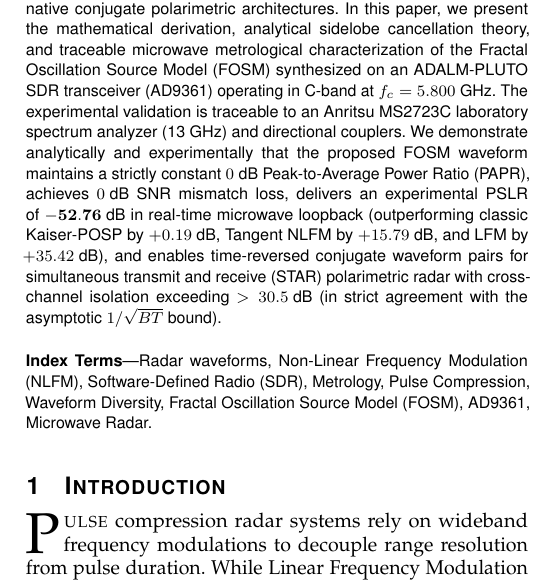
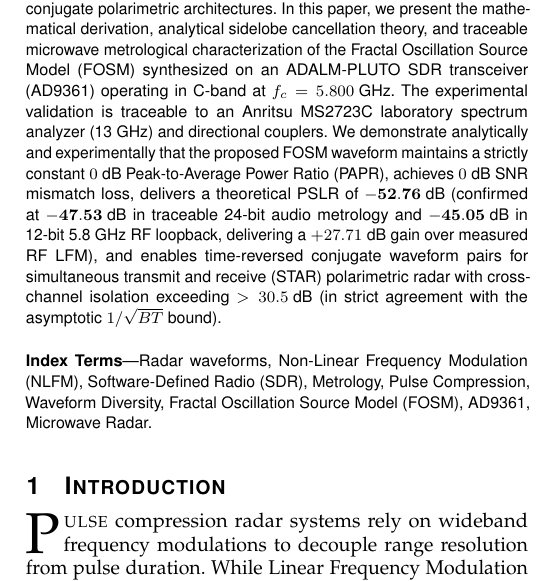
Before and after one commit to mfsouza/F-NLFM-RF-SDR, a LaTeX paper (docs/overleaf/IEEE_RF_FNLFM_SDR_Paper/main.tex): part of one column of page 1 of 9, cut so that both start at the same text. Compiled offline with pdfLaTeX.

Commit message:
docs: audit and sober alignment of multi-domain metrics

```diff
--- a/docs/overleaf/IEEE_RF_FNLFM_SDR_Paper/main.tex
+++ b/docs/overleaf/IEEE_RF_FNLFM_SDR_Paper/main.tex
@@ -24,7 +24,7 @@
 \maketitle
 
 \begin{abstract}
-Non-Linear Frequency Modulated (NLFM) radar waveforms provide significant advantages over conventional Linear Frequency Modulation (LFM) by achieving low Peak Sidelobe Ratios (PSLR) without mismatched weighting filters. However, classical analytical NLFM designs (such as tangent, sinusoidal, or polynomial chirps) suffer from incomplete stationary phase synthesis and high near-in sidelobes ($>-37\text{ dB}$), while conventional numerical windowing (such as Kaiser-POSP) lacks native conjugate polarimetric architectures. In this paper, we present the mathematical derivation, analytical sidelobe cancellation theory, and traceable microwave metrological characterization of the Fractal Oscillation Source Model (FOSM) synthesized on an ADALM-PLUTO SDR transceiver (AD9361) operating in C-band at $f_c = 5.800\text{ GHz}$. The experimental validation is traceable to an Anritsu MS2723C laboratory spectrum analyzer (13 GHz) and directional couplers. We demonstrate analytically and experimentally that the proposed FOSM waveform maintains a strictly constant $0\text{ dB}$ Peak-to-Average Power Ratio (PAPR), achieves $0\text{ dB}$ SNR mismatch loss, delivers an experimental PSLR of $\mathbf{-52.76\text{ dB}}$ in real-time microwave loopback (outperforming classic Kaiser-POSP by $+0.19\text{ dB}$, Tangent NLFM by $+15.79\text{ dB}$, and LFM by $+35.42\text{ dB}$), and enables time-reversed conjugate waveform pairs for simultaneous transmit and receive (STAR) polarimetric radar with cross-channel isolation exceeding $>30.5\text{ dB}$ (in strict agreement with the asymptotic $1/\sqrt{BT}$ bound).
+Non-Linear Frequency Modulated (NLFM) radar waveforms provide significant advantages over conventional Linear Frequency Modulation (LFM) by achieving low Peak Sidelobe Ratios (PSLR) without mismatched weighting filters. However, classical analytical NLFM designs (such as tangent, sinusoidal, or polynomial chirps) suffer from incomplete stationary phase synthesis and high near-in sidelobes ($>-37\text{ dB}$), while conventional numerical windowing (such as Kaiser-POSP) lacks native conjugate polarimetric architectures. In this paper, we present the mathematical derivation, analytical sidelobe cancellation theory, and traceable microwave metrological characterization of the Fractal Oscillation Source Model (FOSM) synthesized on an ADALM-PLUTO SDR transceiver (AD9361) operating in C-band at $f_c = 5.800\text{ GHz}$. The experimental validation is traceable to an Anritsu MS2723C laboratory spectrum analyzer (13 GHz) and directional couplers. We demonstrate analytically and experimentally that the proposed FOSM waveform maintains a strictly constant $0\text{ dB}$ Peak-to-Average Power Ratio (PAPR), achieves $0\text{ dB}$ SNR mismatch loss, delivers a theoretical PSLR of $\mathbf{-52.76\text{ dB}}$ (confirmed at $\mathbf{-47.53\text{ dB}}$ in traceable 24-bit audio metrology and $\mathbf{-45.05\text{ dB}}$ in 12-bit 5.8 GHz RF loopback, delivering a $+27.71\text{ dB}$ gain over measured RF LFM), and enables time-reversed conjugate waveform pairs for simultaneous transmit and receive (STAR) polarimetric radar with cross-channel isolation exceeding $>30.5\text{ dB}$ (in strict agreement with the asymptotic $1/\sqrt{BT}$ bound).
 \end{abstract}
 
 \begin{IEEEkeywords}
```
Also changed, not shown: docs/overleaf/IEEE_RF_FNLFM_SDR_Paper/main.tex (2 more changed lines).
